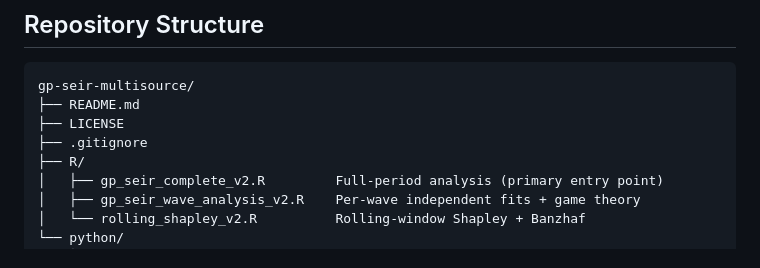
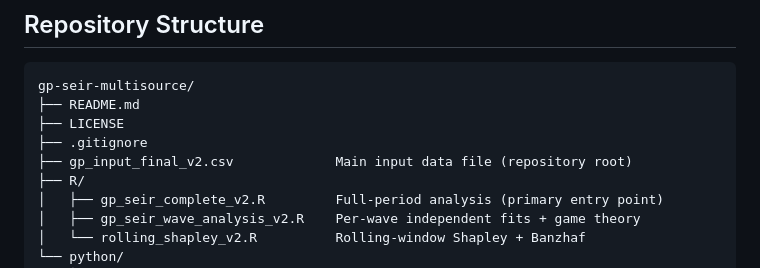
Before and after one commit to hadiabp/gp-seir-multisource, a Markdown page: README.md, the part around the change. GitHub-like rendering.

```diff
--- a/README.md
+++ b/README.md
@@ -36,6 +36,7 @@ gp-seir-multisource/
 ├── README.md
 ├── LICENSE
 ├── .gitignore
+├── gp_input_final_v2.csv             Main input data file (repository root)
 ├── R/
 │   ├── gp_seir_complete_v2.R         Full-period analysis (primary entry point)
 │   ├── gp_seir_wave_analysis_v2.R    Per-wave independent fits + game theory
```
